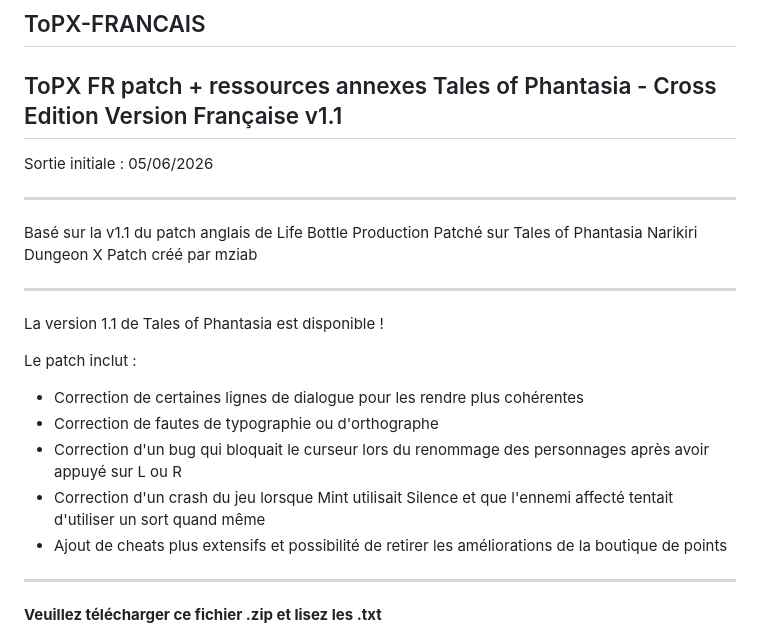
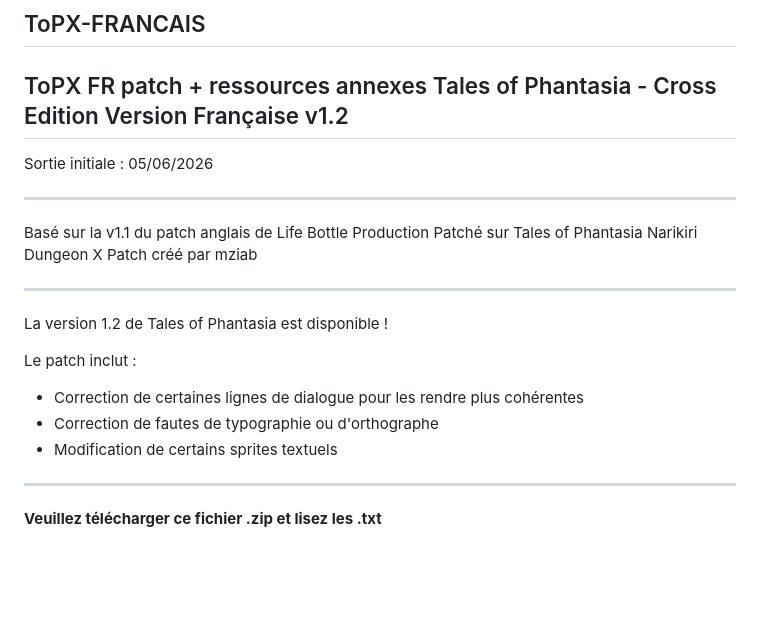
Before and after one commit to ClessJust/ToPX-FRANCAIS, a Markdown page: README.md, the part around the change. Rendered like a GitHub page; blank space fills up the shorter version.

```diff
--- a/README.md
+++ b/README.md
@@ -1,7 +1,7 @@
 ## ToPX-FRANCAIS
 ToPX FR patch + ressources annexes
 Tales of Phantasia - Cross Edition
-Version Française v1.1
+Version Française v1.2
 ------------------------------------------
 
 Sortie initiale : 05/06/2026
@@ -14,14 +14,12 @@ Patch créé par mziab
 
 -----------------------------------------
 
-La version 1.1 de Tales of Phantasia est disponible !
+La version 1.2 de Tales of Phantasia est disponible !
 
 Le patch inclut :
  - Correction de certaines lignes de dialogue pour les rendre plus cohérentes
  - Correction de fautes de typographie ou d'orthographe
- - Correction d'un bug qui bloquait le curseur lors du renommage des personnages après avoir appuyé sur L ou R
- - Correction d'un crash du jeu lorsque Mint utilisait Silence et que l'ennemi affecté tentait d'utiliser un sort quand même
- - Ajout de cheats plus extensifs et possibilité de retirer les améliorations de la boutique de points
+ - Modification de certains sprites textuels
 
 -----------------------------------------
 
```
